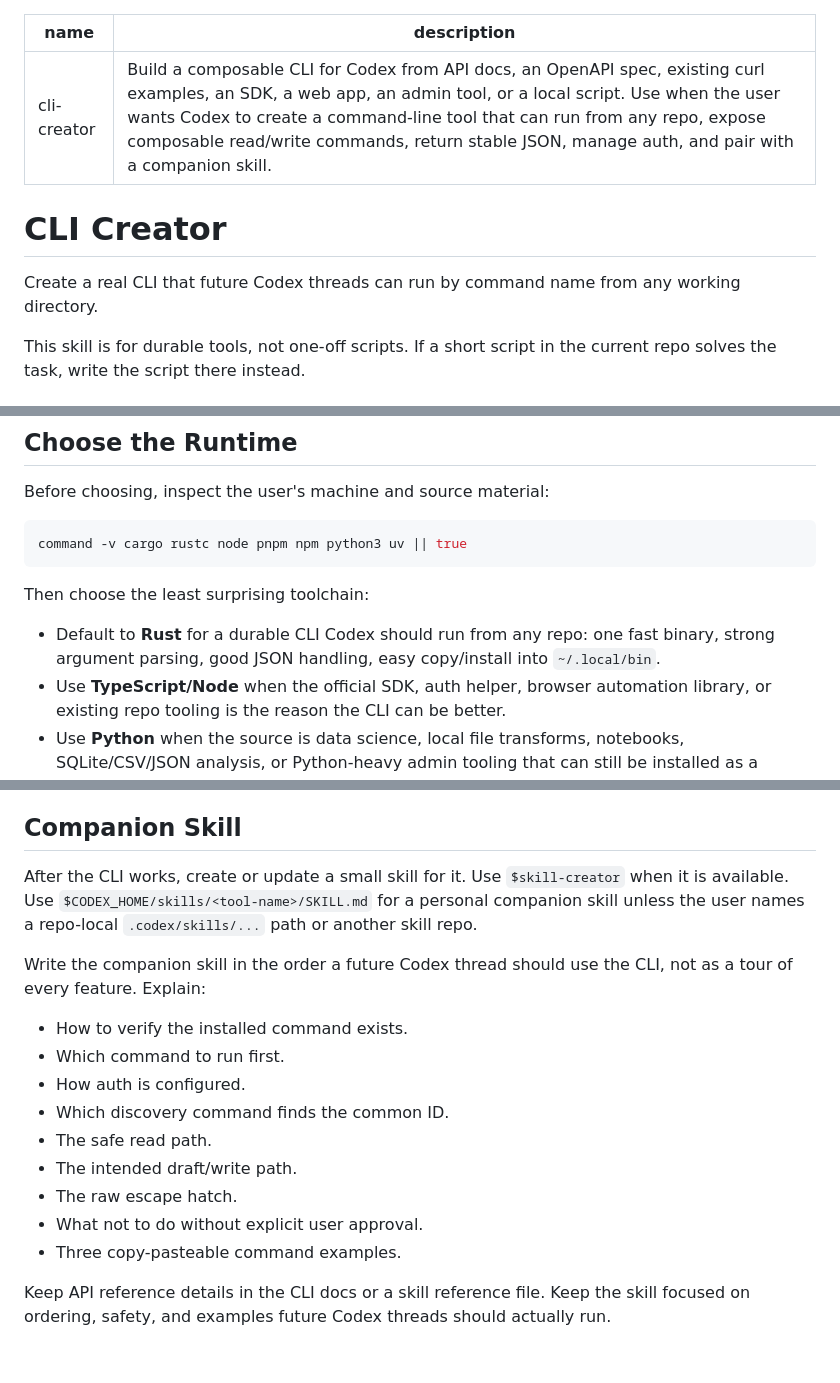
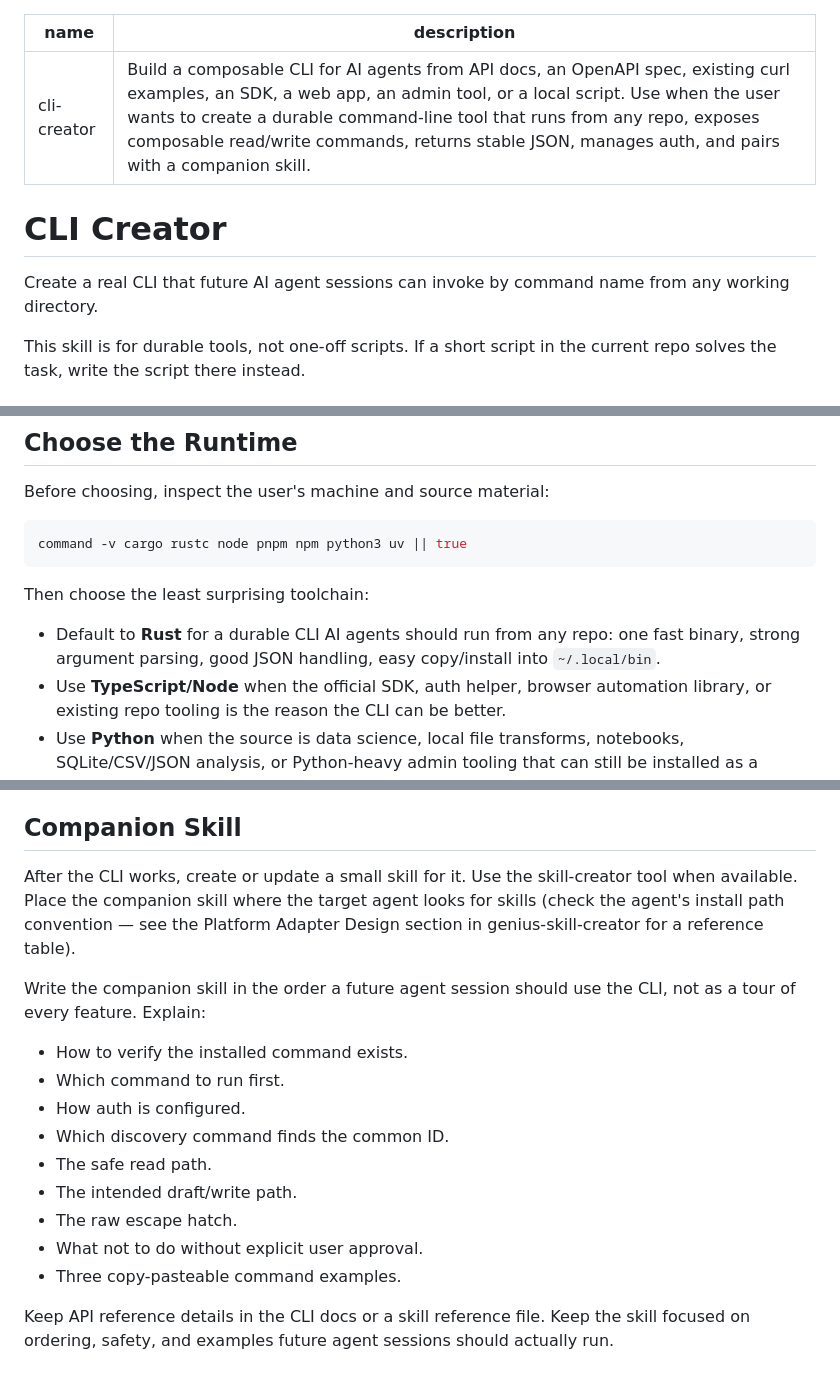
Before and after one commit to Li-Charles-One/genius-skill-hub-v2.0, a Markdown page: cli-creator/SKILL.md, 3 parts joined by grey strips. Rendered like a GitHub page.

Commit message:
refactor(cli-creator): make platform-agnostic — remove Codex references

```diff
--- a/cli-creator/SKILL.md
+++ b/cli-creator/SKILL.md
@@ -1,11 +1,11 @@
 ---
 name: cli-creator
-description: Build a composable CLI for Codex from API docs, an OpenAPI spec, existing curl examples, an SDK, a web app, an admin tool, or a local script. Use when the user wants Codex to create a command-line tool that can run from any repo, expose composable read/write commands, return stable JSON, manage auth, and pair with a companion skill.
+description: Build a composable CLI for AI agents from API docs, an OpenAPI spec, existing curl examples, an SDK, a web app, an admin tool, or a local script. Use when the user wants to create a durable command-line tool that runs from any repo, exposes composable read/write commands, returns stable JSON, manages auth, and pairs with a companion skill.
 ---
 
 # CLI Creator
 
-Create a real CLI that future Codex threads can run by command name from any working directory.
+Create a real CLI that future AI agent sessions can invoke by command name from any working directory.
 
 This skill is for durable tools, not one-off scripts. If a short script in the current repo solves the task, write the script there instead.
 
@@ -37,7 +37,7 @@ command -v cargo rustc node pnpm npm python3 uv || true
 
 Then choose the least surprising toolchain:
 
-- Default to **Rust** for a durable CLI Codex should run from any repo: one fast binary, strong argument parsing, good JSON handling, easy copy/install into `~/.local/bin`.
+- Default to **Rust** for a durable CLI AI agents should run from any repo: one fast binary, strong argument parsing, good JSON handling, easy copy/install into `~/.local/bin`.
 - Use **TypeScript/Node** when the official SDK, auth helper, browser automation library, or existing repo tooling is the reason the CLI can be better.
 - Use **Python** when the source is data science, local file transforms, notebooks, SQLite/CSV/JSON analysis, or Python-heavy admin tooling that can still be installed as a durable command.
 
@@ -143,9 +143,9 @@ Add a `Makefile` target such as `make install-local` that installs the command o
 
 ## Companion Skill
 
-After the CLI works, create or update a small skill for it. Use `$skill-creator` when it is available. Use `$CODEX_HOME/skills/<tool-name>/SKILL.md` for a personal companion skill unless the user names a repo-local `.codex/skills/...` path or another skill repo.
+After the CLI works, create or update a small skill for it. Use the skill-creator tool when available. Place the companion skill where the target agent looks for skills (check the agent's install path convention — see the Platform Adapter Design section in genius-skill-creator for a reference table).
 
-Write the companion skill in the order a future Codex thread should use the CLI, not as a tour of every feature. Explain:
+Write the companion skill in the order a future agent session should use the CLI, not as a tour of every feature. Explain:
 
 - How to verify the installed command exists.
 - Which command to run first.
@@ -157,4 +157,4 @@ Write the companion skill in the order a future Codex thread should use the CLI,
 - What not to do without explicit user approval.
 - Three copy-pasteable command examples.
 
-Keep API reference details in the CLI docs or a skill reference file. Keep the skill focused on ordering, safety, and examples future Codex threads should actually run.
+Keep API reference details in the CLI docs or a skill reference file. Keep the skill focused on ordering, safety, and examples future agent sessions should actually run.
```
Also changed, not shown: other parts of cli-creator/SKILL.md (+1 -1 lines).
